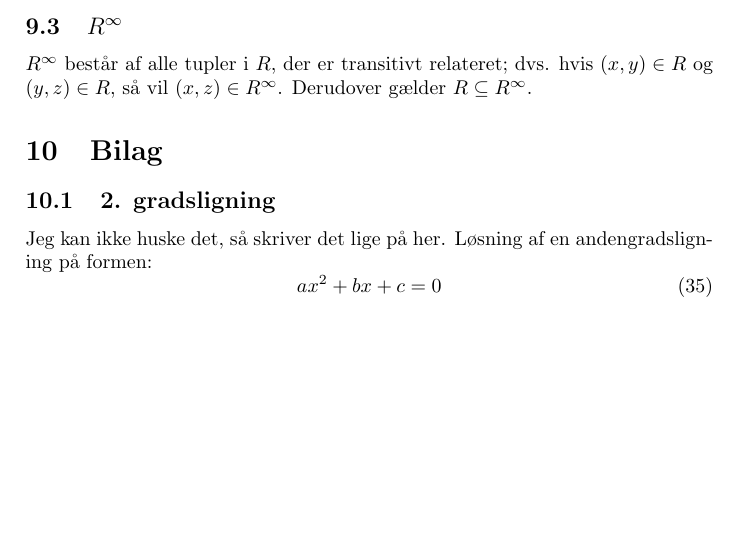
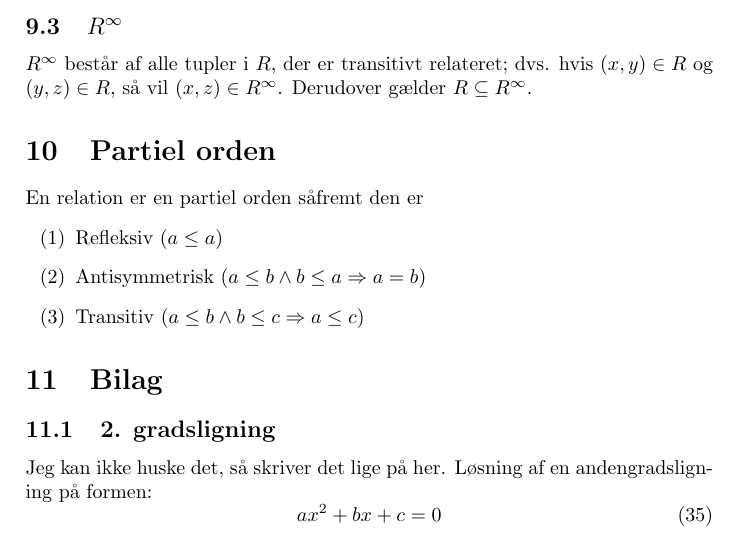
Before and after one commit to taa/dims, a LaTeX document (cheatsheet.tex): part of page 12 of 12, cut so that both start at the same text, the shorter picture padded with empty space. Compiled offline with pdfLaTeX.

Commit message:
Add something about partial orderings

```diff
--- a/cheatsheet.tex
+++ b/cheatsheet.tex
@@ -452,6 +452,15 @@ og opstil et lineært ligningssystem med to ligninger og to ubekendte $u$ og $v$
 $R^\infty$ består af alle tupler i $R$, der er transitivt relateret; dvs. hvis $(x, y) \in R$
 og $(y, z) \in R$, så vil $(x, z) \in R^\infty$. Derudover gælder $R \subseteq R^\infty$.
 
+\section{Partiel orden}
+
+En relation er en partiel orden såfremt den er
+\begin{enumerate}
+\item Refleksiv ($a \leq a$)
+\item Antisymmetrisk ($a \leq b \wedge b \leq a \Rightarrow a = b$)
+\item Transitiv ($a \leq b \wedge b \leq c \Rightarrow a \leq c$)
+\end{enumerate}
+
 \section{Bilag}
   \subsection{2. gradsligning}
   Jeg kan ikke huske det, så skriver det lige på her. Løsning af en andengradsligning på formen:
```
